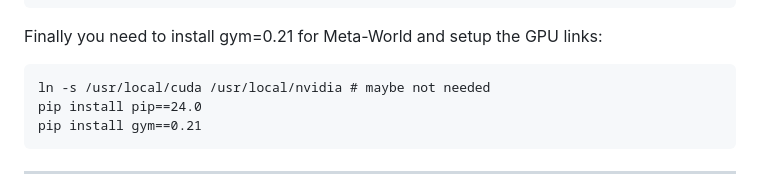
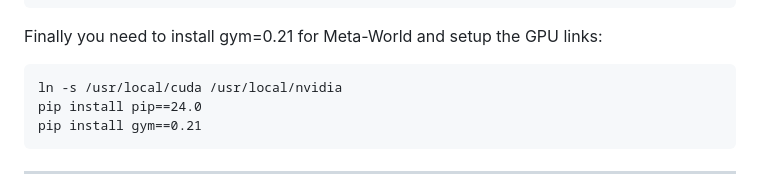
Before and after one commit to aalmuzairee/mad, a Markdown page: README.md, the part around the change. Drawn GitHub-style.

````diff
--- a/README.md
+++ b/README.md
@@ -70,7 +70,7 @@ conda activate mad
 ```
 Finally you need to install gym=0.21 for Meta-World and setup the GPU links:
 ```
-ln -s /usr/local/cuda /usr/local/nvidia # maybe not needed
+ln -s /usr/local/cuda /usr/local/nvidia
 pip install pip==24.0
 pip install gym==0.21
 ```
````
